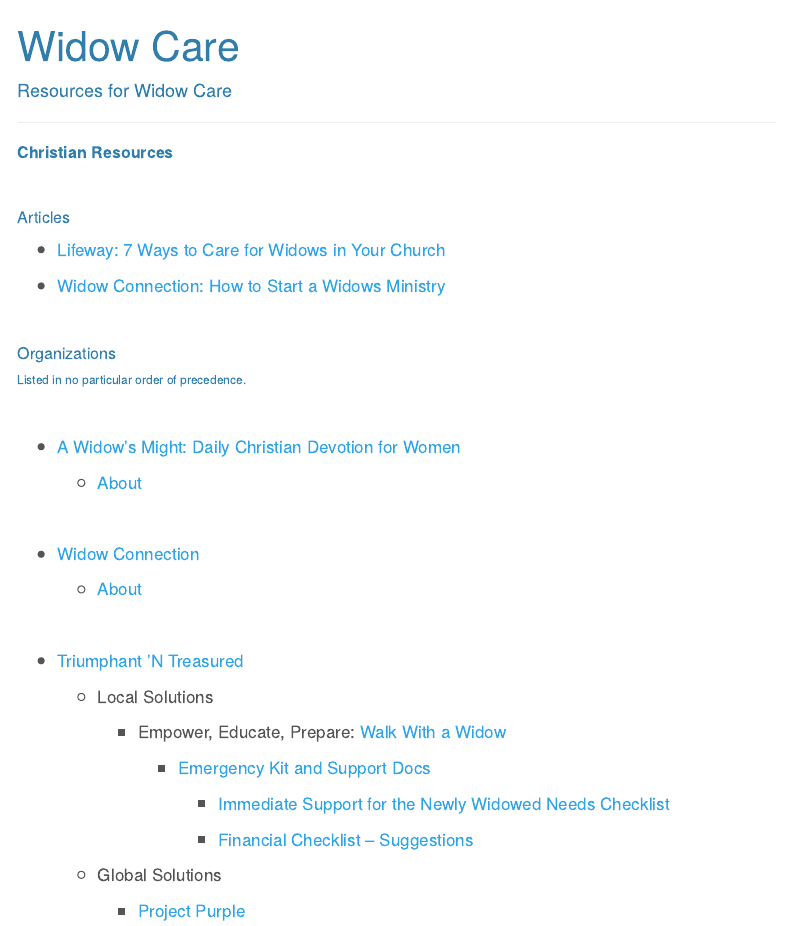
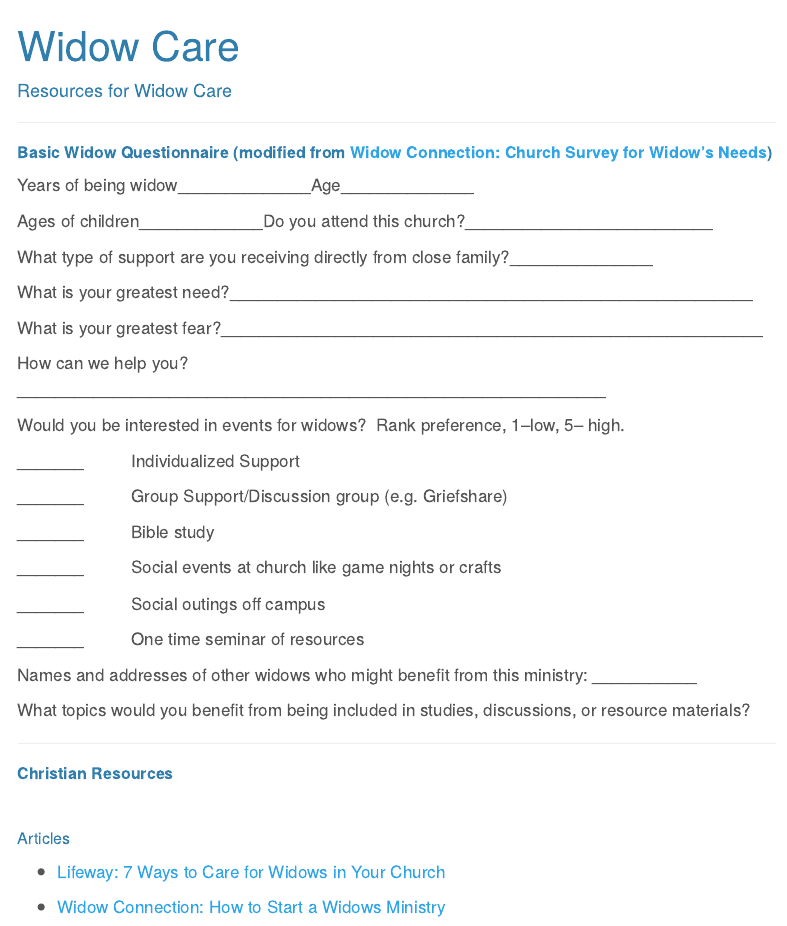
Before and after one commit to West-Franklin-Deacons/website, a Quarto document (widow.qmd): the page in a window 1100 px wide, from its top. Rendered offline with R 4.5, knitr and Pandoc in place of Quarto, with nearby package versions; menus at the side of the page are left out.

Commit message:
2024.05.31 v1

```diff
--- a/widow.qmd
+++ b/widow.qmd
@@ -3,6 +3,40 @@
 ---
 
 #### Resources for Widow Care
+
+---
+
+##### **Basic Widow Questionnaire (modified from [Widow Connection: Church Survey for Widow's Needs](https://widowconnection.com/resources/how-to-start-a-widows-ministry/))**
+
+Years of being widow\_\_\_\_\_\_\_\_\_\_\_\_\_\_Age\_\_\_\_\_\_\_\_\_\_\_\_\_\_
+
+Ages of children\_\_\_\_\_\_\_\_\_\_\_\_\_Do you attend this church?\_\_\_\_\_\_\_\_\_\_\_\_\_\_\_\_\_\_\_\_\_\_\_\_\_\_
+
+What type of support are you receiving directly from close family?\_\_\_\_\_\_\_\_\_\_\_\_\_\_\_
+
+What is your greatest need?\_\_\_\_\_\_\_\_\_\_\_\_\_\_\_\_\_\_\_\_\_\_\_\_\_\_\_\_\_\_\_\_\_\_\_\_\_\_\_\_\_\_\_\_\_\_\_\_\_\_\_\_\_\_\_
+
+What is your greatest fear?\_\_\_\_\_\_\_\_\_\_\_\_\_\_\_\_\_\_\_\_\_\_\_\_\_\_\_\_\_\_\_\_\_\_\_\_\_\_\_\_\_\_\_\_\_\_\_\_\_\_\_\_\_\_\_\_\_
+
+How can we help you?\_\_\_\_\_\_\_\_\_\_\_\_\_\_\_\_\_\_\_\_\_\_\_\_\_\_\_\_\_\_\_\_\_\_\_\_\_\_\_\_\_\_\_\_\_\_\_\_\_\_\_\_\_\_\_\_\_\_\_\_\_\_
+
+Would you be interested in events for widows?  Rank preference, 1--low, 5-- high.
+
+\_\_\_\_\_\_\_          Individualized Support
+
+\_\_\_\_\_\_\_          Group Support/Discussion group (e.g. Griefshare)
+
+\_\_\_\_\_\_\_          Bible study
+
+\_\_\_\_\_\_\_          Social events at church like game nights or crafts
+
+\_\_\_\_\_\_\_          Social outings off campus
+
+\_\_\_\_\_\_\_          One time seminar of resources
+
+Names and addresses of other widows who might benefit from this ministry: \_\_\_\_\_\_\_\_\_\_\_
+
+What topics would you benefit from being included in studies, discussions, or resource materials?
 
 ---
 
```
Also changed, not shown: docs/search.json, 1 other file.
